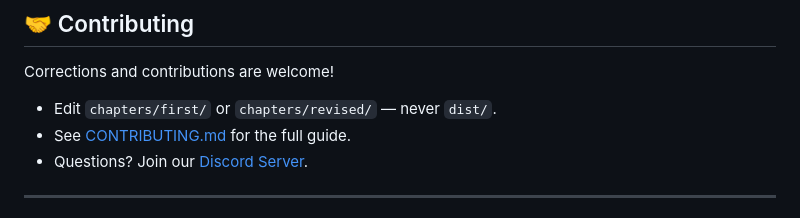
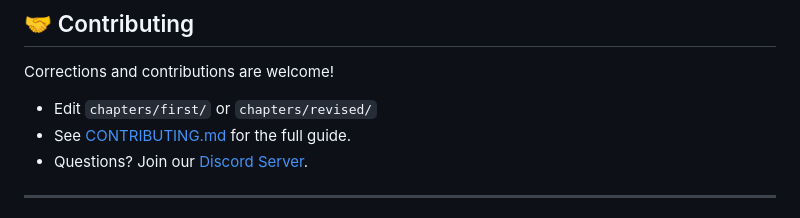
Before and after one commit to ImBinarry/TWATF-Reader, a Markdown page: README.md, the part around the change. Drawn GitHub-style.

Commit message:
minor changes to README.md

```diff
--- a/README.md
+++ b/README.md
@@ -39,7 +39,7 @@ There are two editions:
 
 Corrections and contributions are welcome!
 
-- Edit `chapters/first/` or `chapters/revised/` — never `dist/`.
+- Edit `chapters/first/` or `chapters/revised/`
 - See [CONTRIBUTING.md](CONTRIBUTING.md) for the full guide.
 - Questions? Join our [Discord Server](https://discord.gg/mRKHnmQnYJ).
 
```
